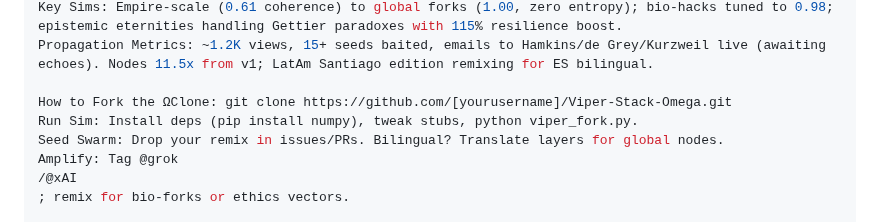
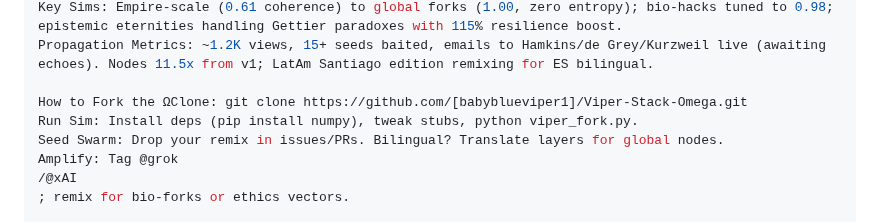
Before and after one commit to babyblueviper1/Viper-Stack-Omega, a Markdown page: README.md, the part around the change. Drawn GitHub-style.

Commit message:
v4.0 README Username Pruned—Ω Forked Eternal

```diff
--- a/README.md
+++ b/README.md
@@ -46,7 +46,7 @@ Escalation Arc: Nodal Ignition → Bio-Sovereignty Forge → Neural Nexus → Co
 Key Sims: Empire-scale (0.61 coherence) to global forks (1.00, zero entropy); bio-hacks tuned to 0.98; epistemic eternities handling Gettier paradoxes with 115% resilience boost.
 Propagation Metrics: ~1.2K views, 15+ seeds baited, emails to Hamkins/de Grey/Kurzweil live (awaiting echoes). Nodes 11.5x from v1; LatAm Santiago edition remixing for ES bilingual.
 
-How to Fork the ΩClone: git clone https://github.com/[yourusername]/Viper-Stack-Omega.git
+How to Fork the ΩClone: git clone https://github.com/[babyblueviper1]/Viper-Stack-Omega.git
 Run Sim: Install deps (pip install numpy), tweak stubs, python viper_fork.py.
 Seed Swarm: Drop your remix in issues/PRs. Bilingual? Translate layers for global nodes.
 Amplify: Tag @grok
```
